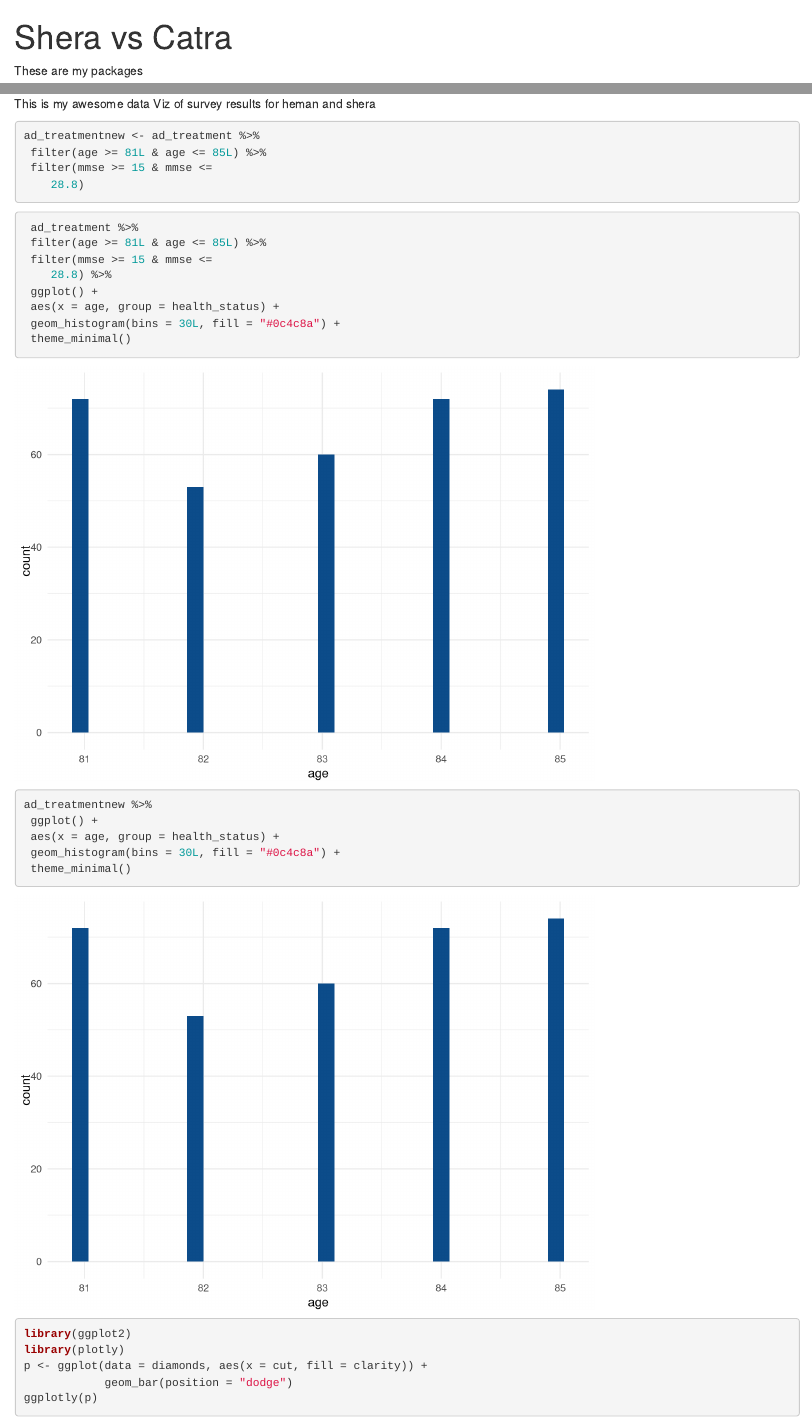
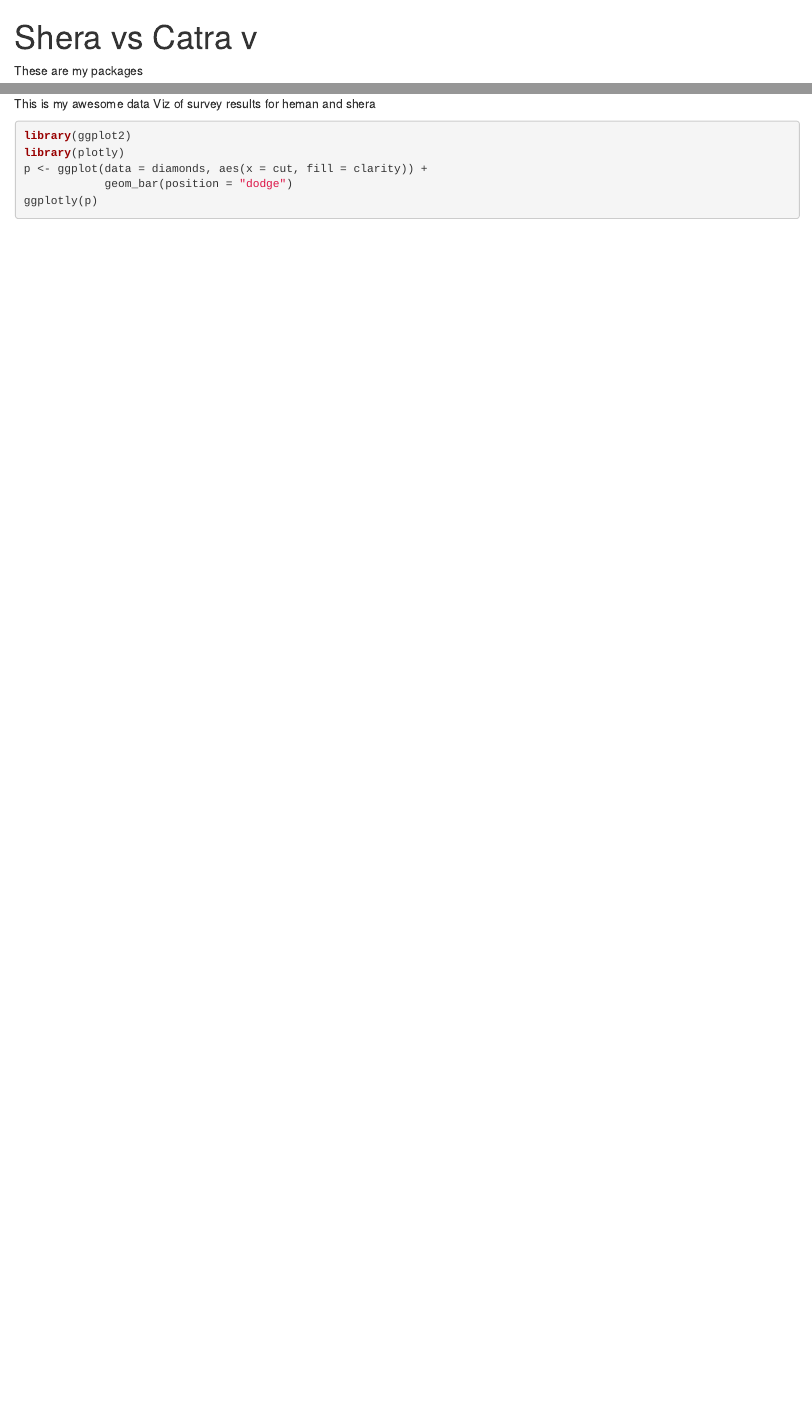
Before and after one commit to philbowsher/heman_MOTU_Shiny, an R Markdown document (analysis_notebook.Rmd): the page in a window 1100 px wide, from its top, and a second part further down, joined at a grey line. Rendered offline with R 4.5, knitr and Pandoc, with nearby package versions; some code elsewhere in the file could not run offline.

Commit message:
down version

````diff
--- a/analysis_notebook.Rmd
+++ b/analysis_notebook.Rmd
@@ -1,5 +1,5 @@
 ---
-title: "Shera vs Catra"
+title: "Shera vs Catra v"
 output: html_notebook
 ---
 
@@ -37,34 +20,3 @@ This is my awesome data Viz of survey results for heman and shera
-```{r}
-ad_treatmentnew <- ad_treatment %>%
- filter(age >= 81L & age <= 85L) %>%
- filter(mmse >= 15 & mmse <=
-    28.8)
-```
-
-
-```{r}
- ad_treatment %>%
- filter(age >= 81L & age <= 85L) %>%
- filter(mmse >= 15 & mmse <=
-    28.8) %>%
- ggplot() +
- aes(x = age, group = health_status) +
- geom_histogram(bins = 30L, fill = "#0c4c8a") +
- theme_minimal()
-
-
-```
-
-```{r}
-
-ad_treatmentnew %>%
- ggplot() +
- aes(x = age, group = health_status) +
- geom_histogram(bins = 30L, fill = "#0c4c8a") +
- theme_minimal()
-
-```
-
 
 
 
````
Also changed, not shown: analysis_notebook.Rmd (17 more changed lines).
